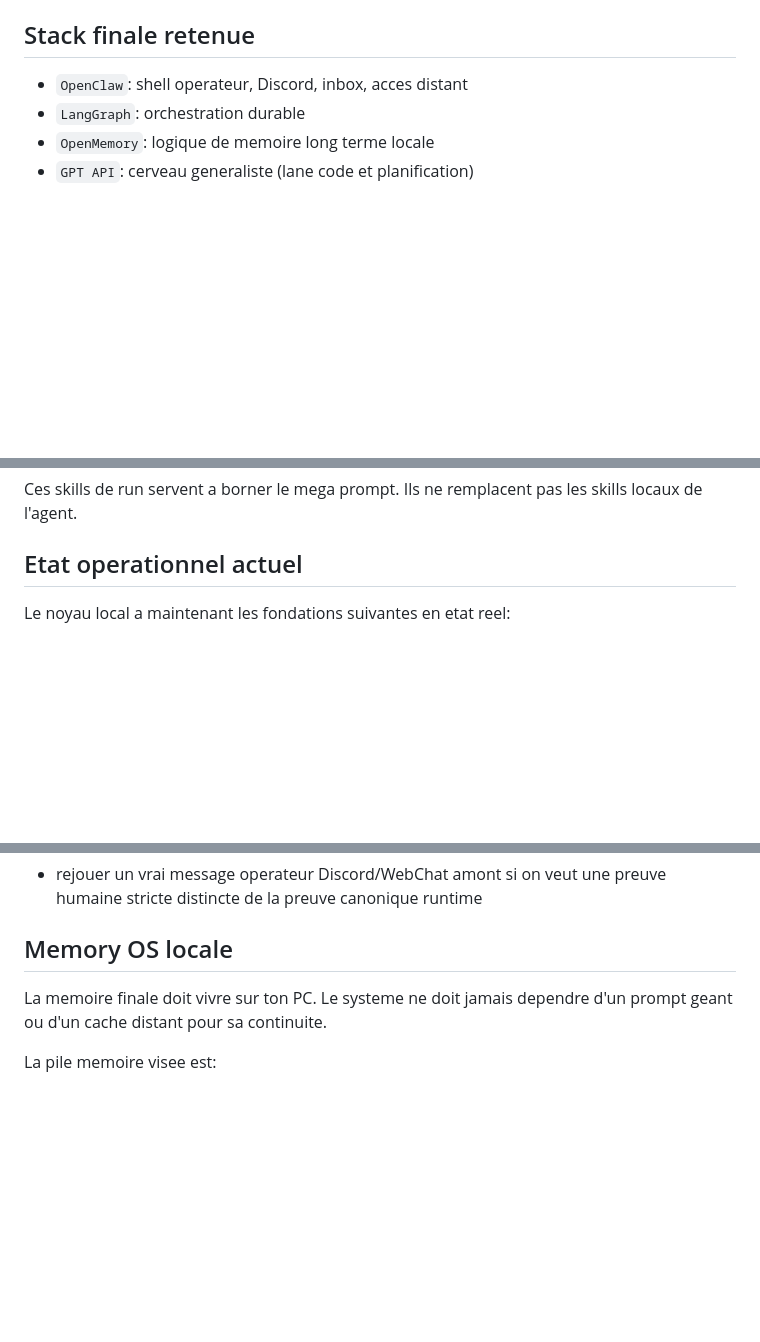
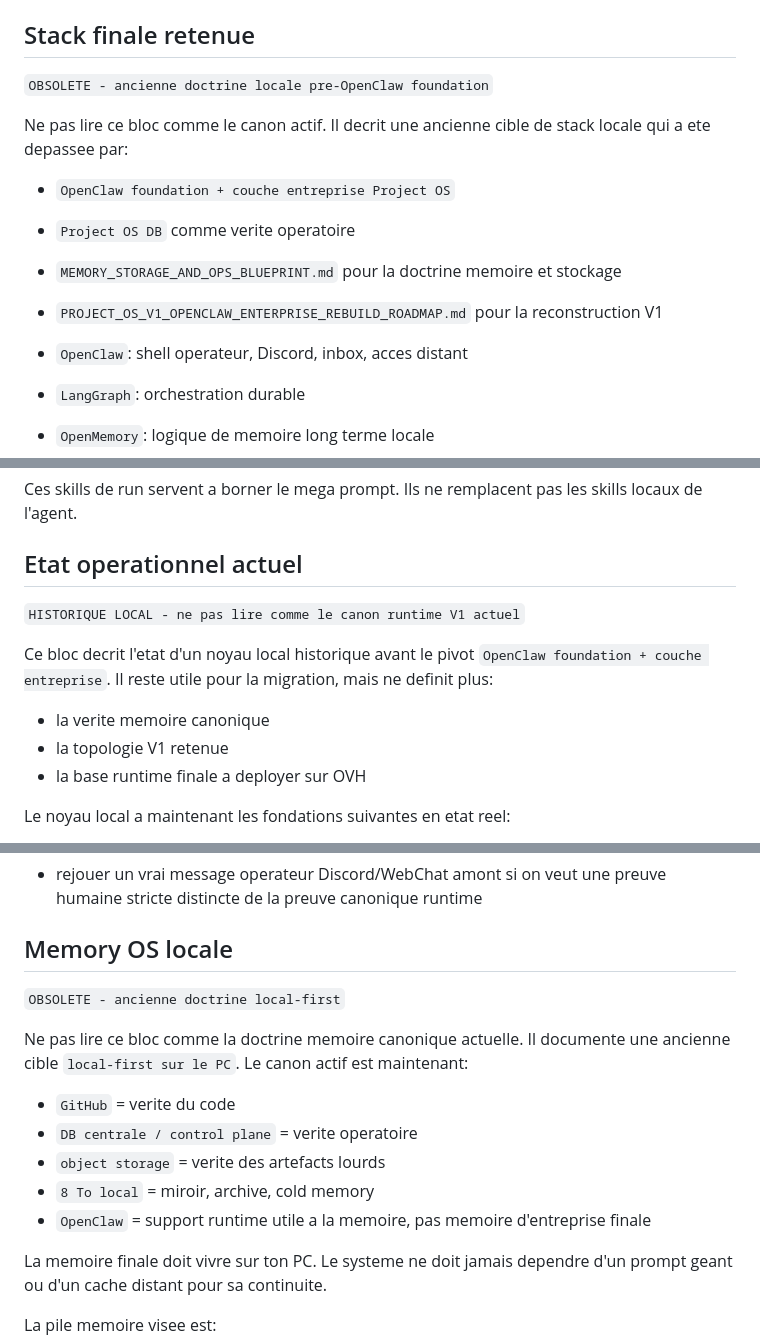
Before and after one commit to Ga420Low/project-os-core, a Markdown page: PROJECT_OS_MASTER_MACHINE.md, 3 parts joined by grey strips. Rendered like a GitHub page; blank space fills up the shorter version.

Commit message:
docs: tag obsolete doctrine and start execution roadmap

```diff
--- a/PROJECT_OS_MASTER_MACHINE.md
+++ b/PROJECT_OS_MASTER_MACHINE.md
@@ -537,6 +537,16 @@ Les branches majeures sont:
 
 ## Stack finale retenue
 
+`OBSOLETE - ancienne doctrine locale pre-OpenClaw foundation`
+
+Ne pas lire ce bloc comme le canon actif.
+Il decrit une ancienne cible de stack locale qui a ete depassee par:
+
+- `OpenClaw foundation + couche entreprise Project OS`
+- `Project OS DB` comme verite operatoire
+- `MEMORY_STORAGE_AND_OPS_BLUEPRINT.md` pour la doctrine memoire et stockage
+- `PROJECT_OS_V1_OPENCLAW_ENTERPRISE_REBUILD_ROADMAP.md` pour la reconstruction V1
+
 - `OpenClaw`: shell operateur, Discord, inbox, acces distant
 - `LangGraph`: orchestration durable
 - `OpenMemory`: logique de memoire long terme locale
@@ -672,6 +682,16 @@ Ils ne remplacent pas les skills locaux de l'agent.
 
 ## Etat operationnel actuel
 
+`HISTORIQUE LOCAL - ne pas lire comme le canon runtime V1 actuel`
+
+Ce bloc decrit l'etat d'un noyau local historique avant le pivot
+`OpenClaw foundation + couche entreprise`.
+Il reste utile pour la migration, mais ne definit plus:
+
+- la verite memoire canonique
+- la topologie V1 retenue
+- la base runtime finale a deployer sur OVH
+
 Le noyau local a maintenant les fondations suivantes en etat reel:
 
 - `OpenMemory` actif comme memoire primaire
@@ -739,6 +759,18 @@ Ce qui reste avant de considerer le lot 4 totalement termine:
 - rejouer un vrai message operateur Discord/WebChat amont si on veut une preuve humaine stricte distincte de la preuve canonique runtime
 
 ## Memory OS locale
+
+`OBSOLETE - ancienne doctrine local-first`
+
+Ne pas lire ce bloc comme la doctrine memoire canonique actuelle.
+Il documente une ancienne cible `local-first sur le PC`.
+Le canon actif est maintenant:
+
+- `GitHub` = verite du code
+- `DB centrale / control plane` = verite operatoire
+- `object storage` = verite des artefacts lourds
+- `8 To local` = miroir, archive, cold memory
+- `OpenClaw` = support runtime utile a la memoire, pas memoire d'entreprise finale
 
 La memoire finale doit vivre sur ton PC.
 Le systeme ne doit jamais dependre d'un prompt geant ou d'un cache distant pour sa continuite.
```
Also changed, not shown: docs/roadmap/PROJECT_OS_V1_OPENCLAW_ENTERPRISE_EXECUTION_PLAN.md (added, +146 -0 lines), docs/roadmap/PROJECT_OS_V1_OPENCLAW_ENTERPRISE_REBUILD_ROADMAP.md (+4 -0 lines).
